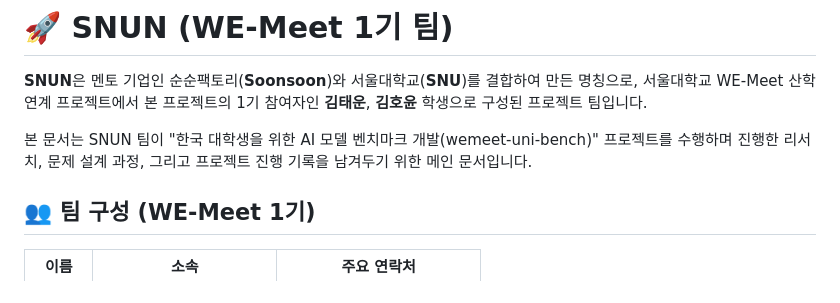
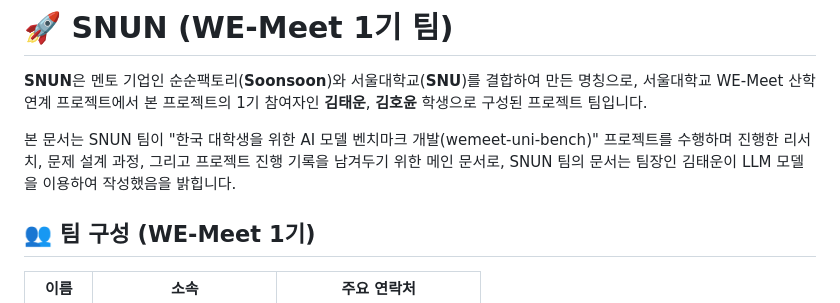
Before and after one commit to soonsoonLABS/wemeet-uni-bench, a Markdown page: docs/SNUN/README.md, the part around the change. GitHub-like rendering.

Commit message:
Update README to include authorship information
Added a note about the team leader using LLM for documentation.

```diff
--- a/docs/SNUN/README.md
+++ b/docs/SNUN/README.md
@@ -2,7 +2,7 @@
 
 **SNUN**은 멘토 기업인 순순팩토리(**Soonsoon**)와 서울대학교(**SNU**)를 결합하여 만든 명칭으로, 서울대학교 WE-Meet 산학연계 프로젝트에서 본 프로젝트의 1기 참여자인 **김태운**, **김호윤** 학생으로 구성된 프로젝트 팀입니다.
 
-본 문서는 SNUN 팀이 "한국 대학생을 위한 AI 모델 벤치마크 개발(wemeet-uni-bench)" 프로젝트를 수행하며 진행한 리서치, 문제 설계 과정, 그리고 프로젝트 진행 기록을 남겨두기 위한 메인 문서입니다.
+본 문서는 SNUN 팀이 "한국 대학생을 위한 AI 모델 벤치마크 개발(wemeet-uni-bench)" 프로젝트를 수행하며 진행한 리서치, 문제 설계 과정, 그리고 프로젝트 진행 기록을 남겨두기 위한 메인 문서로, SNUN 팀의 문서는 팀장인 김태운이 LLM 모델을 이용하여 작성했음을 밝힙니다.
 
 ## 👥 팀 구성 (WE-Meet 1기)
 
```
